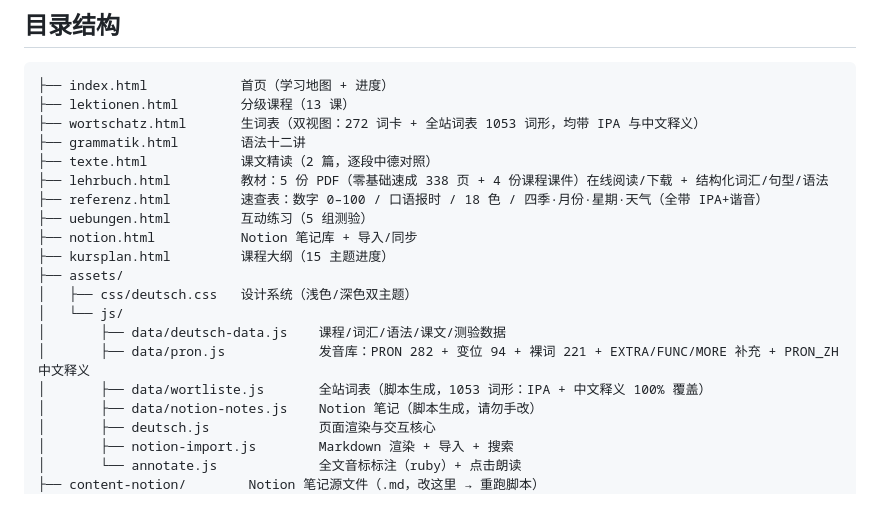
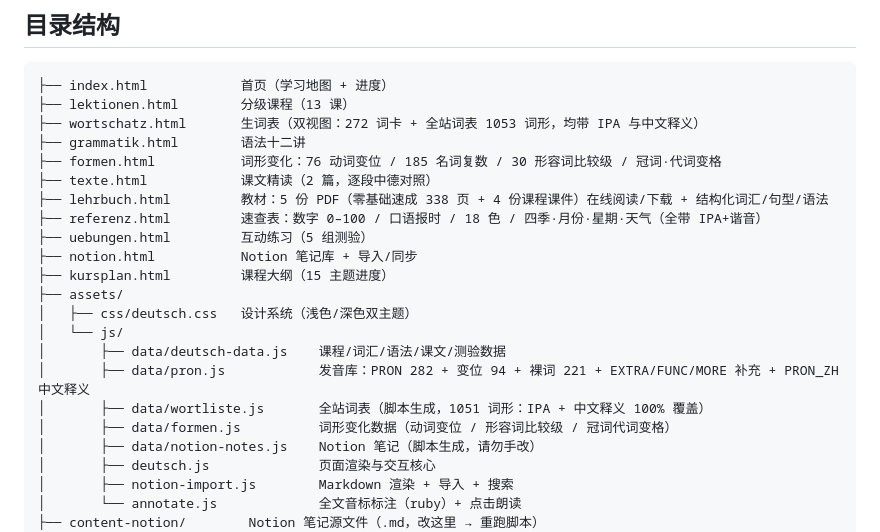
Before and after one commit to jianwu-atlas/deutschheft, a Markdown page: README.md, the part around the change. Rendered like a GitHub page; blank space fills up the shorter version.

Commit message:
docs: README/AGENTS 同步新增 formen.html 与隐私替换说明

```diff
--- a/README.md
+++ b/README.md
@@ -11,6 +11,7 @@
 ├── lektionen.html        分级课程（13 课）
 ├── wortschatz.html       生词表（双视图：272 词卡 + 全站词表 1053 词形，均带 IPA 与中文释义）
 ├── grammatik.html        语法十二讲
+├── formen.html           词形变化：76 动词变位 / 185 名词复数 / 30 形容词比较级 / 冠词·代词变格
 ├── texte.html            课文精读（2 篇，逐段中德对照）
 ├── lehrbuch.html         教材：5 份 PDF（零基础速成 338 页 + 4 份课程课件）在线阅读/下载 + 结构化词汇/句型/语法
 ├── referenz.html         速查表：数字 0–100 / 口语报时 / 18 色 / 四季·月份·星期·天气（全带 IPA+谐音）
@@ -22,7 +23,8 @@
 │   └── js/
 │       ├── data/deutsch-data.js    课程/词汇/语法/课文/测验数据
 │       ├── data/pron.js            发音库：PRON 282 + 变位 94 + 裸词 221 + EXTRA/FUNC/MORE 补充 + PRON_ZH 中文释义
-│       ├── data/wortliste.js       全站词表（脚本生成，1053 词形：IPA + 中文释义 100% 覆盖）
+│       ├── data/wortliste.js       全站词表（脚本生成，1051 词形：IPA + 中文释义 100% 覆盖）
+│       ├── data/formen.js          词形变化数据（动词变位 / 形容词比较级 / 冠词代词变格）
 │       ├── data/notion-notes.js    Notion 笔记（脚本生成，请勿手改）
 │       ├── deutsch.js              页面渲染与交互核心
 │       ├── notion-import.js        Markdown 渲染 + 导入 + 搜索
```
Also changed, not shown: AGENTS.md (+3 -0 lines).
